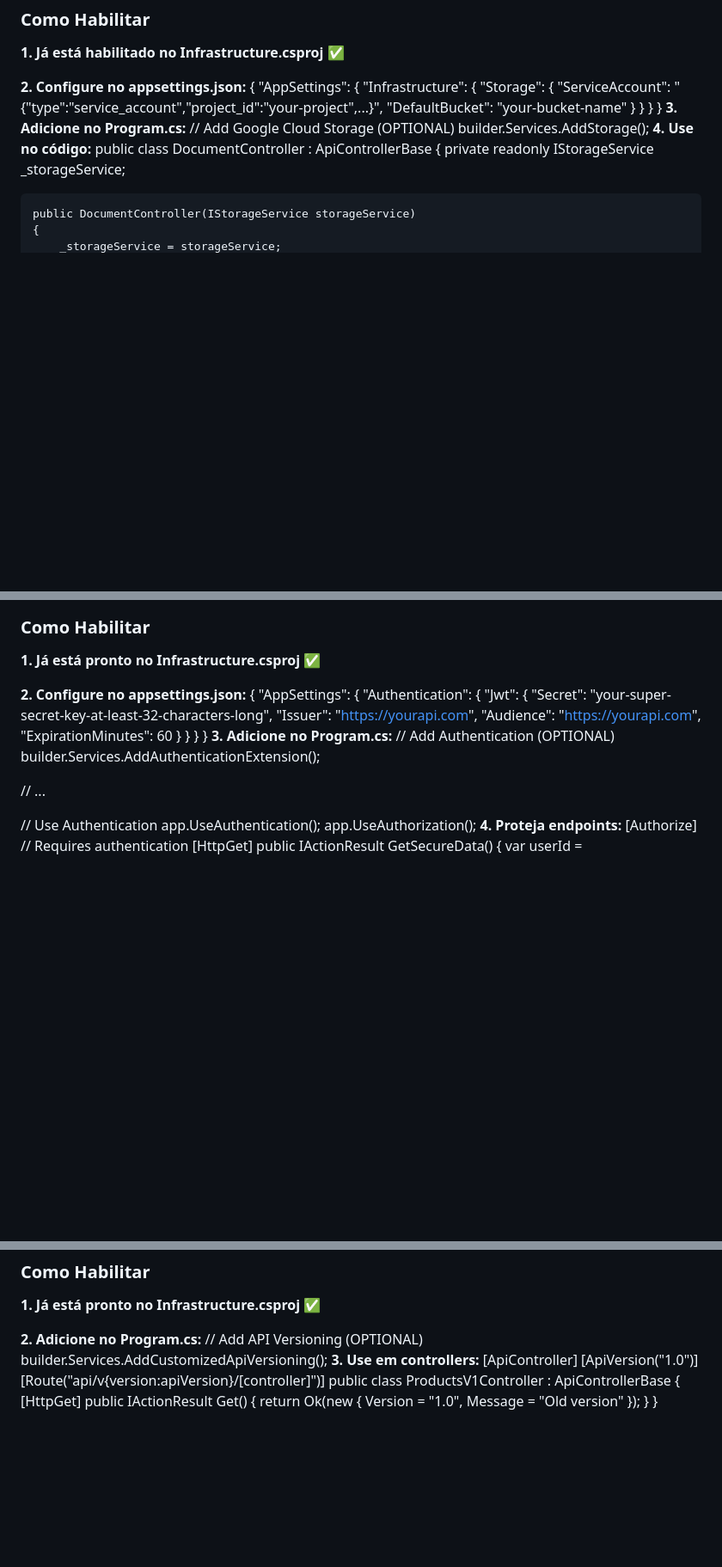
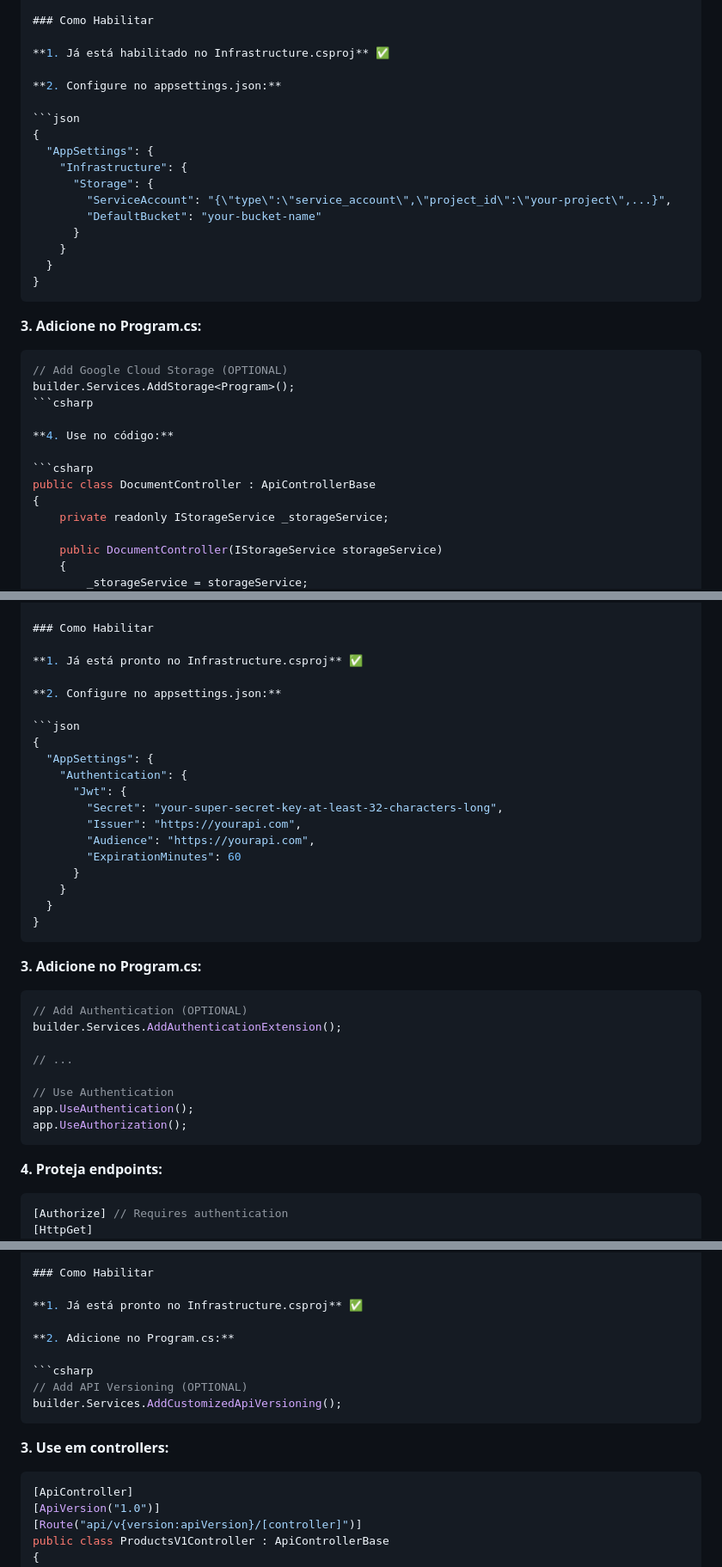
Before and after one commit to pauloeugenioreis/dotnet-enterprise-template-10, a Markdown page: docs/FEATURES.md, 3 parts joined by grey strips. Shown at 86% size. GitHub-like rendering; blank space fills up the shorter version.

````diff
--- a/docs/FEATURES.md
+++ b/docs/FEATURES.md
@@ -206,6 +237,8 @@ Google Cloud Storage é um serviço de armazenamento de objetos para arquivos e
 **1. Já está habilitado no Infrastructure.csproj** ✅
 
 **2. Configure no appsettings.json:**
+
+```json
 {
   "AppSettings": {
     "Infrastructure": {
@@ -216,10 +249,18 @@ Google Cloud Storage é um serviço de armazenamento de objetos para arquivos e
     }
   }
 }
+```
+
 **3. Adicione no Program.cs:**
+
+```csharp
 // Add Google Cloud Storage (OPTIONAL)
 builder.Services.AddStorage<Program>();
+```csharp
+
 **4. Use no código:**
+
+```csharp
 public class DocumentController : ApiControllerBase
 {
     private readonly IStorageService _storageService;
@@ -260,6 +301,8 @@ JSON Web Token para autenticação stateless baseada em tokens.
 **1. Já está pronto no Infrastructure.csproj** ✅
 
 **2. Configure no appsettings.json:**
+
+```json
 {
   "AppSettings": {
     "Authentication": {
@@ -272,7 +315,11 @@ JSON Web Token para autenticação stateless baseada em tokens.
     }
   }
 }
+```
+
 **3. Adicione no Program.cs:**
+
+```csharp
 // Add Authentication (OPTIONAL)
 builder.Services.AddAuthenticationExtension();
 
@@ -281,7 +328,11 @@ builder.Services.AddAuthenticationExtension();
 // Use Authentication
 app.UseAuthentication();
 app.UseAuthorization();
+```
+
 **4. Proteja endpoints:**
+
+```csharp
 [Authorize] // Requires authentication
 [HttpGet]
 public IActionResult GetSecureData()
@@ -332,9 +383,15 @@ Versionamento de API para gerenciar mudanças sem quebrar clientes existentes.
 **1. Já está pronto no Infrastructure.csproj** ✅
 
 **2. Adicione no Program.cs:**
+
+```csharp
 // Add API Versioning (OPTIONAL)
 builder.Services.AddCustomizedApiVersioning();
+```
+
 **3. Use em controllers:**
+
+```csharp
 [ApiController]
 [ApiVersion("1.0")]
 [Route("api/v{version:apiVersion}/[controller]")]
````
Also changed, not shown: other parts of docs/FEATURES.md (+34 -3 lines).
